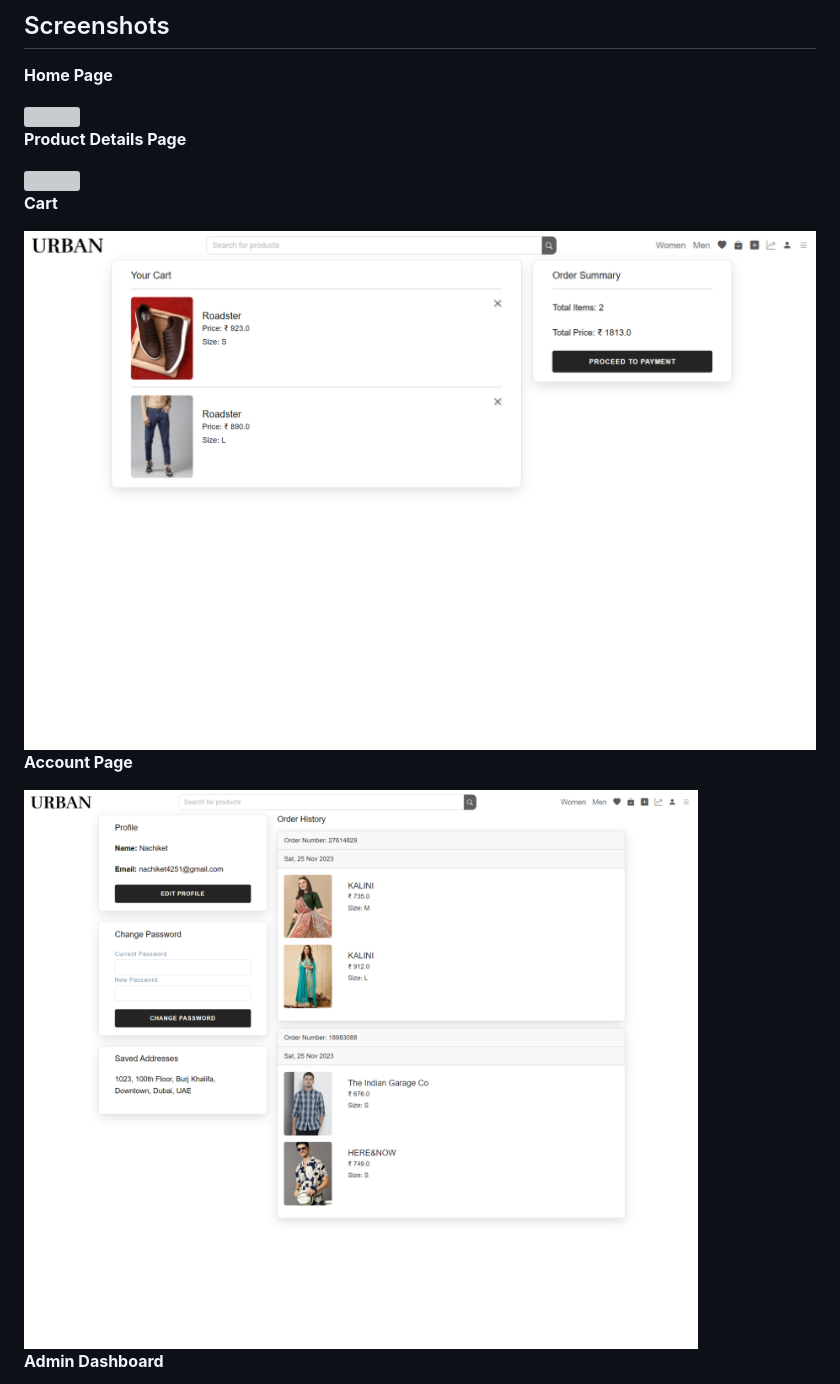
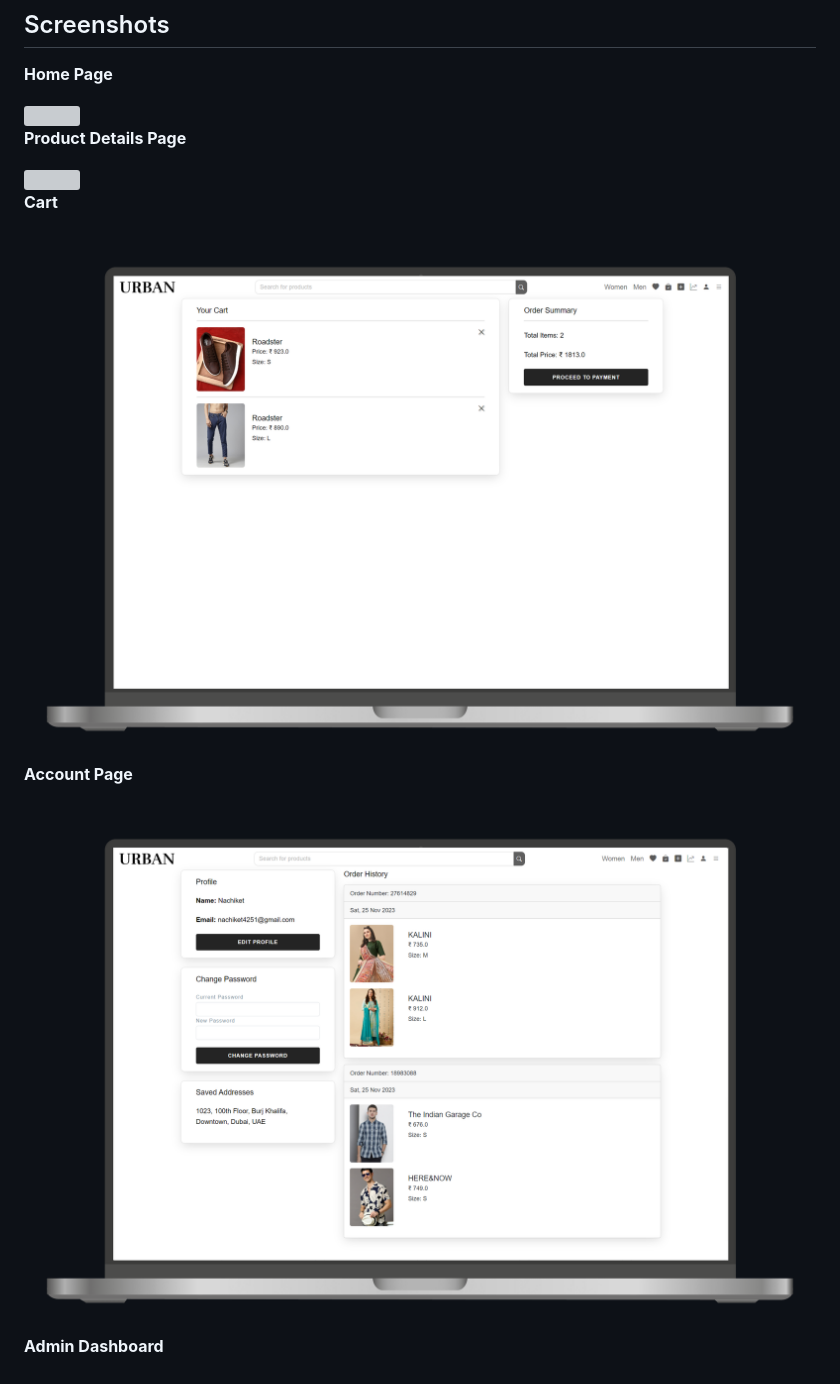
Before and after one commit to nachiketgalande1609/urban, a Markdown page: README.md, the part around one of its changes. Drawn GitHub-style; grey boxes are pictures that could not be loaded.

```diff
--- a/README.md
+++ b/README.md
@@ -151,11 +151,11 @@ Explore the various functionalities of the application:
 
 **Cart**
 
-<img src='https://github.com/nachiketgalande1609/urban/blob/main/screenshots/download%20(2).png?raw=true'>
+<img src='https://github.com/nachiketgalande1609/urban/blob/main/screenshots/download%20(2)_mac.png?raw=true'>
 
 **Account Page**
 
-<img src='https://github.com/nachiketgalande1609/urban/blob/main/screenshots/download%20(3).png?raw=true'>
+<img src='https://github.com/nachiketgalande1609/urban/blob/main/screenshots/download%20(3)_mac.png?raw=true'>
 
 **Admin Dashboard**
 
```
Also changed, not shown: other parts of README.md (+4 -4 lines).
